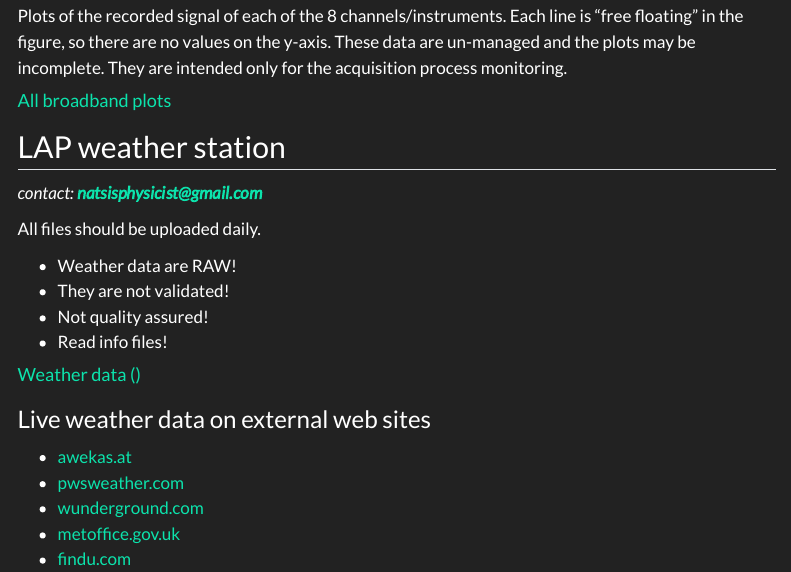
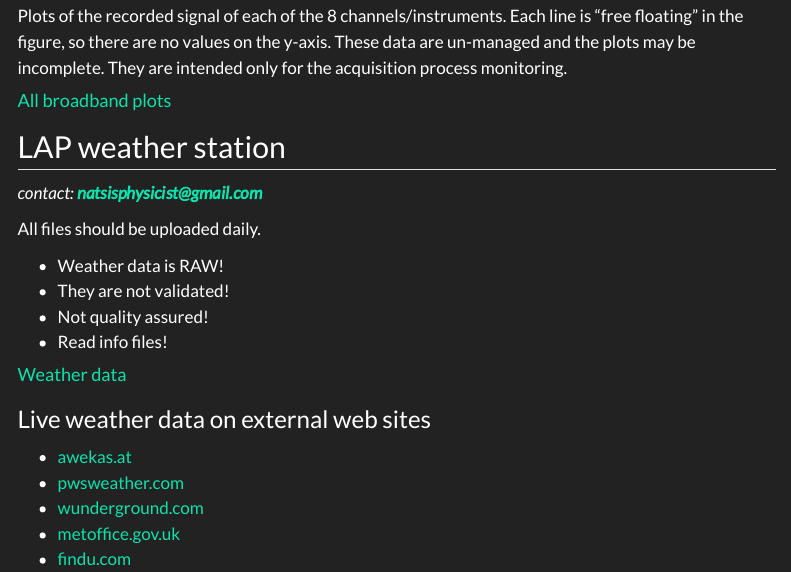
Before and after one commit to thanasisn/thanasisn.github.io, a Quarto document (data_display.qmd): the page in a window 1100 px wide, from 1160 px down. Rendered offline with R 4.5, knitr and Pandoc in place of Quarto, with nearby package versions; menus at the side of the page are left out.

Commit message:
Commit 2025-02-08 21:11

```diff
--- a/data_display.qmd
+++ b/data_display.qmd
@@ -92,14 +92,14 @@
 
 All files should be uploaded daily.
 
-- Weather data are RAW!
+- Weather data is RAW!
 - They are not validated!
 - Not quality assured!
 - Read info files!
 
 <!-- TODO add journal -->
 
-#### [Weather data (<i class="fa-brands fa-google"></i>)](https://drive.google.com/drive/folders/13lQedeg1T8b7IEONLHZQdpa38d49H0es){target="_blank"}
+#### [Weather data <i class="fa-brands fa-google"></i>](https://drive.google.com/drive/folders/13lQedeg1T8b7IEONLHZQdpa38d49H0es){target="_blank"}
 
 
 ### Live weather data on external web sites
```
